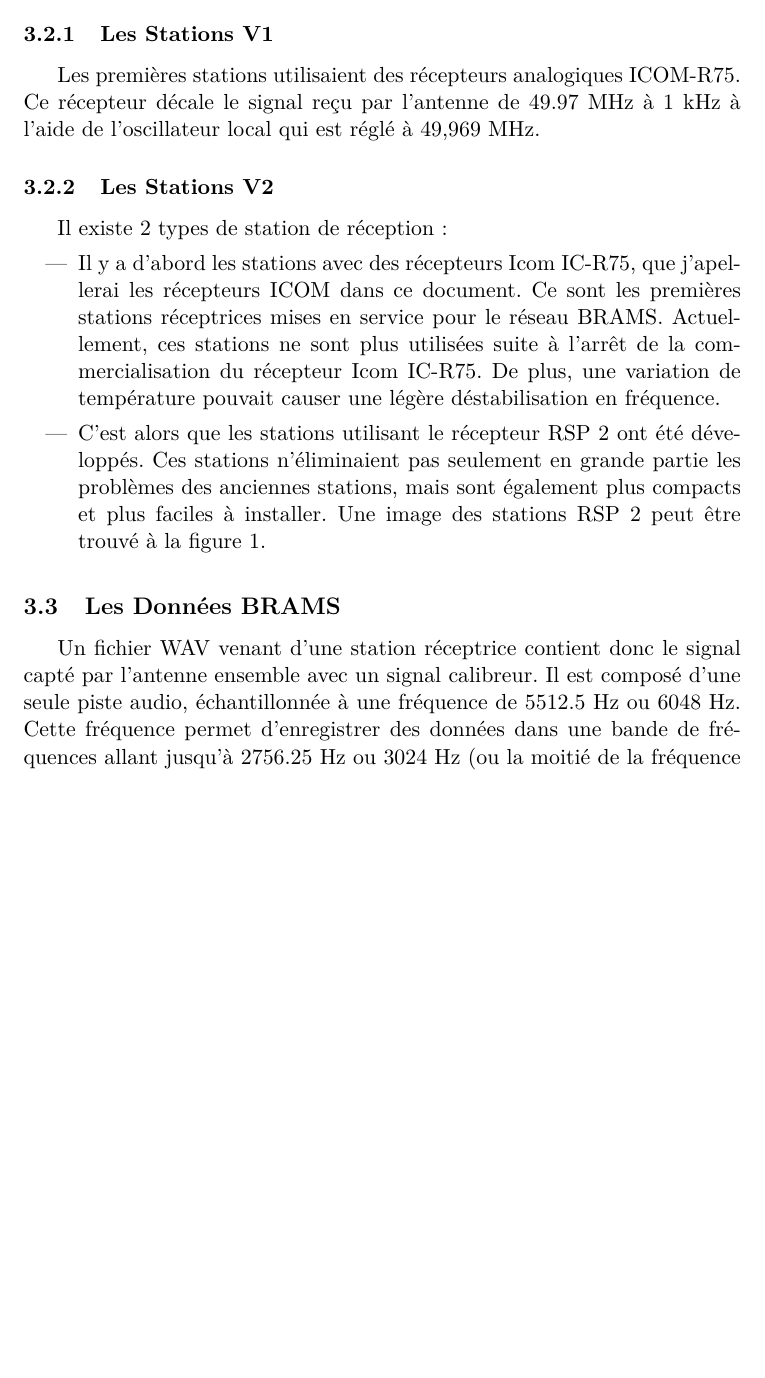
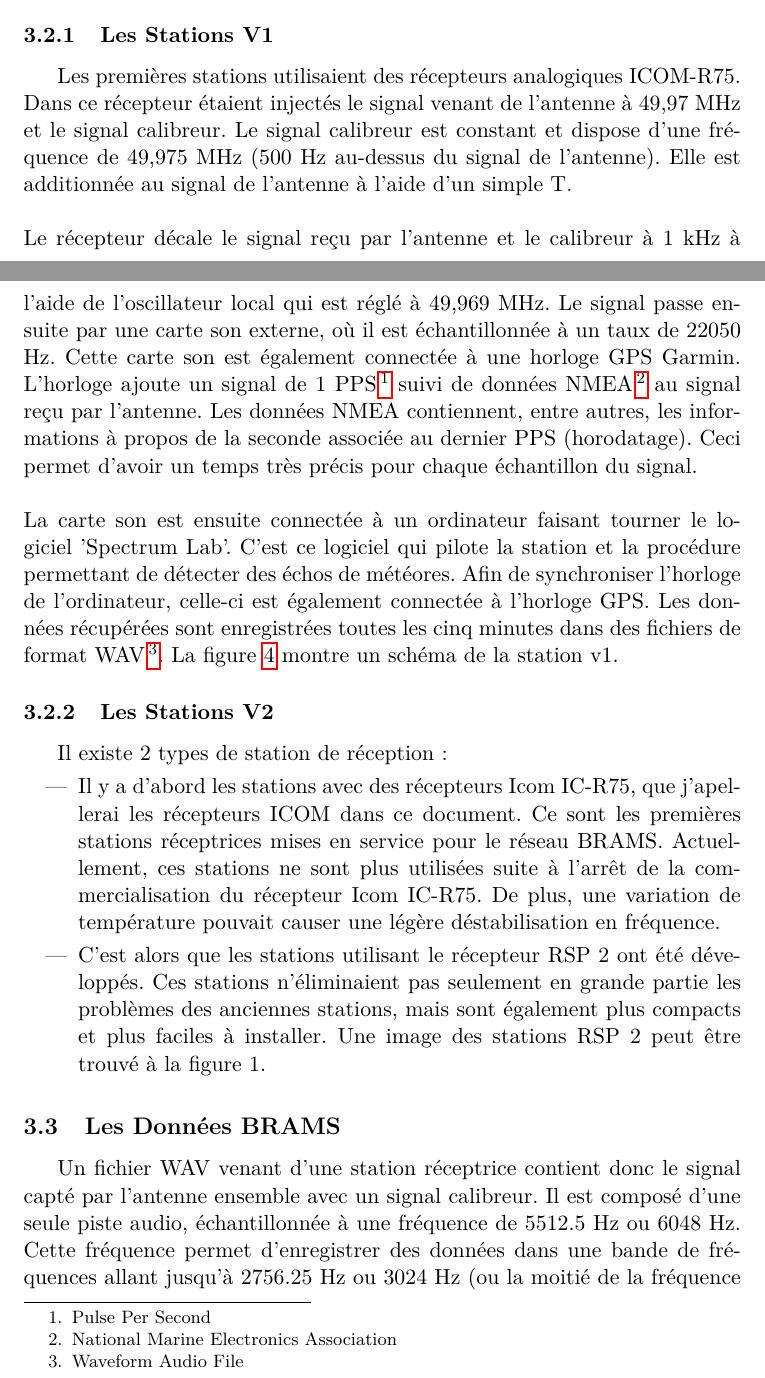
Before and after one commit to miguel-antoons/TFE2022, a LaTeX document (text/TFE/miguel_antoons_tfe_2022.tex): part of page 8 of 38 before the commit and two parts of pages 8 and 9 of 39 after it, the two joined at a grey line, cut so that both start at the same text, the shorter picture padded with empty space. Compiled offline with pdfLaTeX.

Commit message:
adding station v1 to TFE report

```diff
--- a/text/TFE/miguel_antoons_tfe_2022.tex
+++ b/text/TFE/miguel_antoons_tfe_2022.tex
@@ -227,5 +231,25 @@ Ces deux stations réceptrices et leurs différences seront expliquées ci-desso
+        \label{fig:station_icom}
+    \end{center}
+\end{figure}
+
 Les premières stations utilisaient des récepteurs analogiques ICOM-R75.
-Ce récepteur décale le signal reçu par l'antenne de 49.97 MHz à 1 kHz à l'aide de l'oscillateur local qui est réglé à 49,969 MHz.
+Dans ce récepteur étaient injectés le signal venant de l'antenne à 49,97 MHz et le signal calibreur.
+Le signal calibreur est constant et dispose d'une fréquence de 49,975 MHz (500 Hz au-dessus du signal de l'antenne).
+Elle est additionnée au signal de l'antenne à l'aide d'un simple T.\\
+\\
+Le récepteur décale le signal reçu par l'antenne et le calibreur à 1 kHz à l'aide de l'oscillateur local qui est réglé à 49,969 MHz.
+Le signal passe ensuite par une carte son externe, où il est échantillonnée à un taux de 22050 Hz.
+Cette carte son est également connectée à une horloge GPS Garmin.
+L'horloge ajoute un signal de 1 PPS \footnote{Pulse Per Second} suivi de données NMEA \footnote{National Marine Electronics Association} au signal reçu par l'antenne.
+Les données NMEA contiennent, entre autres, les informations à propos de la seconde associée au dernier PPS (horodatage).
+Ceci permet d'avoir un temps très précis pour chaque échantillon du signal.\\
+\\
+La carte son est ensuite connectée à un ordinateur faisant tourner le logiciel 'Spectrum Lab'.
+C'est ce logiciel qui pilote la station et la procédure permettant de détecter des échos de météores.
+Afin de synchroniser l'horloge de l'ordinateur, celle-ci est également connectée à l'horloge GPS.
+Les données récupérées sont enregistrées toutes les cinq minutes dans des fichiers de format WAV\footnote{Waveform Audio File}.
+La figure \ref{fig:station_icom} montre un schéma de la station v1.
+
 
 \subsubsection{Les Stations V2}
 Il existe 2 types de station de réception :
```
Also changed, not shown: text/TFE/images/Material_BRAMS_1.0.png (added), text/TFE/miguel_antoons_tfe_2022.tex (4 more changed lines), 5 other files.
